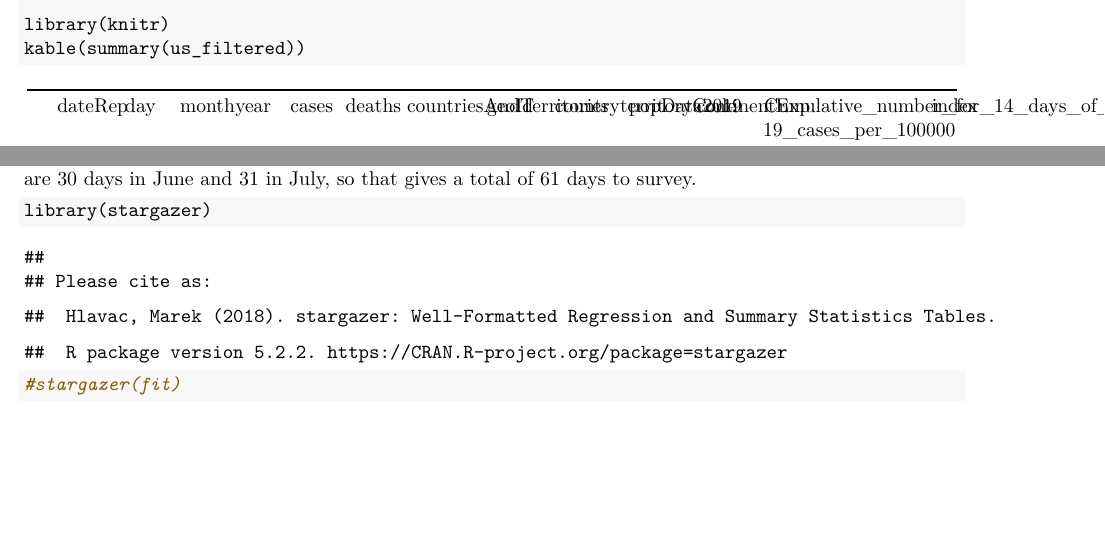
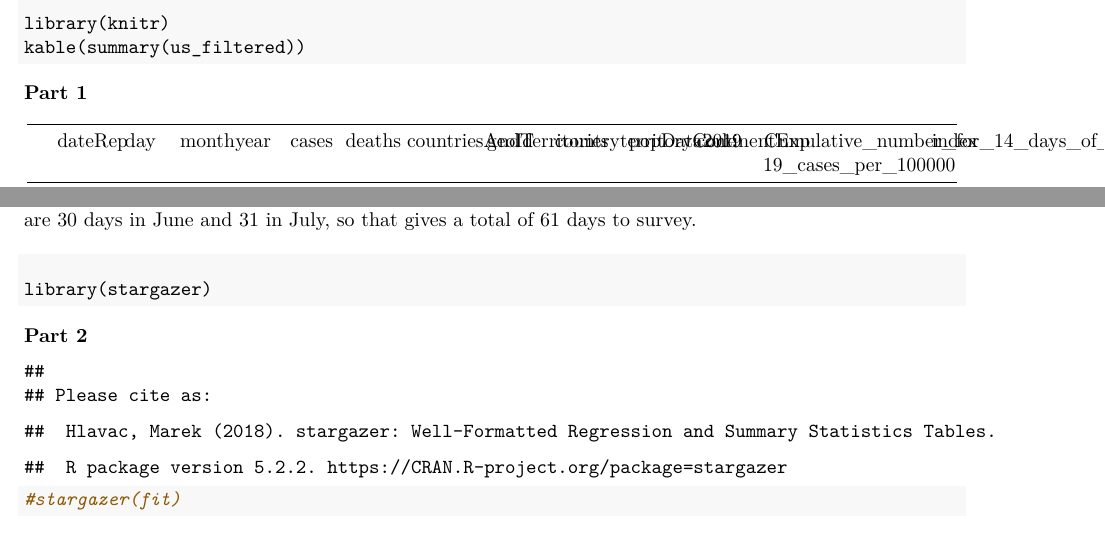
Before and after one commit to annaflowers/STAT_5014_2021_-arflowers-, an R Markdown document (HW2_arflowers.Rmd): two parts of page 3 of 7, joined at a grey line, cut so that both start at the same text, the shorter picture padded with empty space. The pictures show the output file HW2_arflowers.pdf that the author committed with the source.

Commit message:
final submission

````diff
--- a/HW2_arflowers.Rmd
+++ b/HW2_arflowers.Rmd
@@ -97,12 +97,16 @@ fit<-lm(`Cumulative_number_for_14_days_of_COVID-19_cases_per_100000`~index, data
 
 ### Part A
 
+#### Part 1
+
 ```{r}
 library(knitr)
 kable(summary(us_filtered))
 ```
 
 This data is limited to 61 time points from June 2020 to July 2020. There are no missing points, since there are 30 days in June and 31 in July, so that gives a total of 61 days to survey.
+
+#### Part 2
 
 ```{r}
 library(stargazer)
````
Also changed, not shown: HW2_arflowers.pdf.
